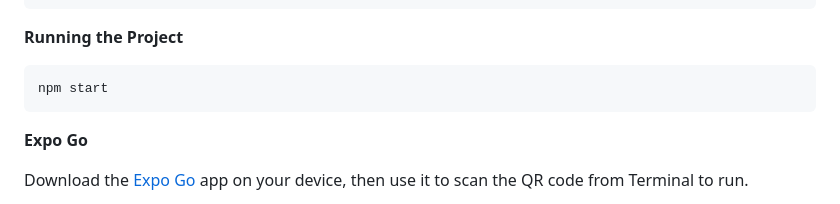
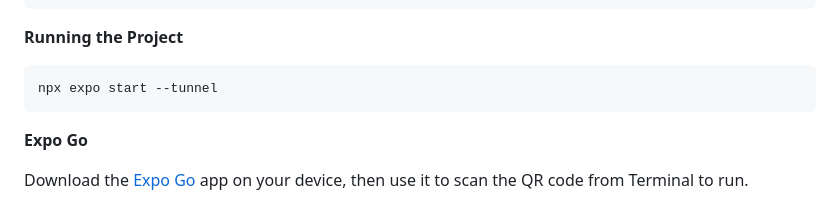
Before and after one commit to slinkiedinky/Video-Sharing-React-Mobile-Application, a Markdown page: README.md, the part around the change. Drawn GitHub-style.

Commit message:
update run method for new expo CLI

````diff
--- a/README.md
+++ b/README.md
@@ -55,7 +55,7 @@ npm install
 **Running the Project**
 
 ```bash
-npm start
+npx expo start --tunnel
 ```
 
 **Expo Go**
````
